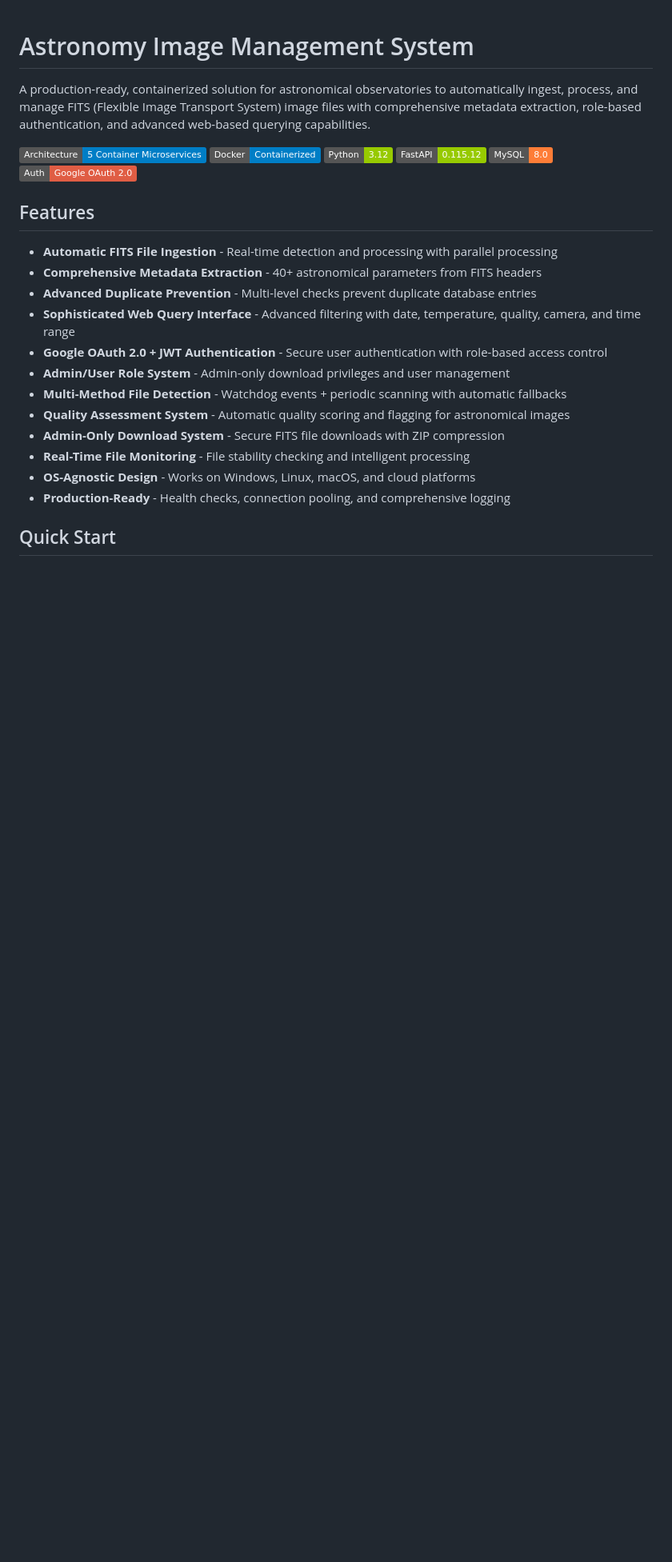
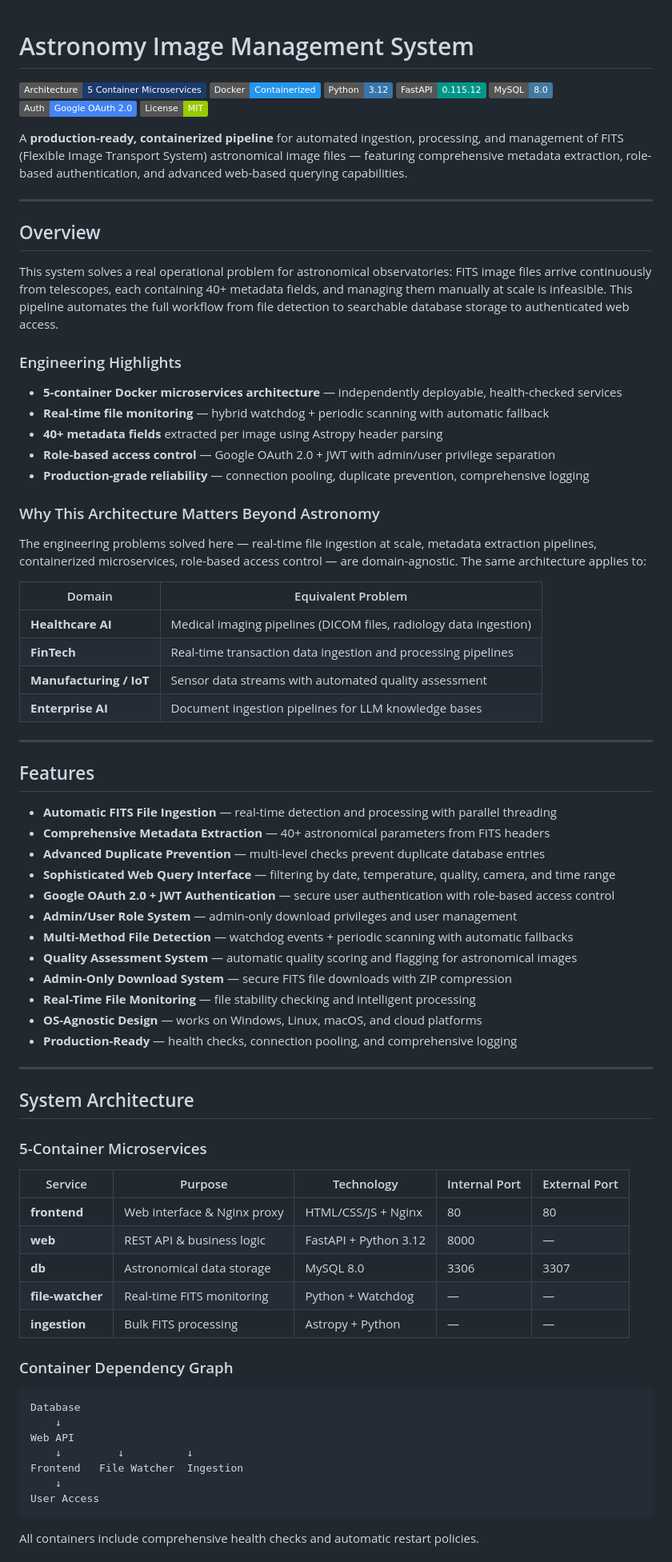
Before and after one commit to Vysubs28/Astronomy-Image-Management-System, a Markdown page: README.md, the part around one of its changes. Shown at 80% size. GitHub-like rendering; badges without logos; blank space fills up the shorter version.

````diff
--- a/README.md
+++ b/README.md
@@ -1,27 +1,82 @@
 # Astronomy Image Management System
 
-A production-ready, containerized solution for astronomical observatories to automatically ingest, process, and manage FITS (Flexible Image Transport System) image files with comprehensive metadata extraction, role-based authentication, and advanced web-based querying capabilities.
+![Architecture](https://img.shields.io/badge/Architecture-5_Container_Microservices-1B3A6B)
+![Docker](https://img.shields.io/badge/Docker-Containerized-2496ED?style=flat&logo=docker&logoColor=white)
+![Python](https://img.shields.io/badge/Python-3.12-3776AB?style=flat&logo=python&logoColor=white)
+![FastAPI](https://img.shields.io/badge/FastAPI-0.115.12-009688?style=flat&logo=fastapi&logoColor=white)
+![MySQL](https://img.shields.io/badge/MySQL-8.0-4479A1?style=flat&logo=mysql&logoColor=white)
+![Google OAuth](https://img.shields.io/badge/Auth-Google_OAuth_2.0-4285F4?style=flat&logo=google&logoColor=white)
+![License: MIT](https://img.shields.io/badge/License-MIT-green.svg)
 
-![System Architecture](https://img.shields.io/badge/Architecture-5_Container_Microservices-blue)
-![Docker](https://img.shields.io/badge/Docker-Containerized-blue)
-![Python](https://img.shields.io/badge/Python-3.12-green)
-![FastAPI](https://img.shields.io/badge/FastAPI-0.115.12-green)
-![MySQL](https://img.shields.io/badge/MySQL-8.0-orange)
-![Google OAuth](https://img.shields.io/badge/Auth-Google_OAuth_2.0-red)
+A **production-ready, containerized pipeline** for automated ingestion, processing, and management of FITS (Flexible Image Transport System) astronomical image files — featuring comprehensive metadata extraction, role-based authentication, and advanced web-based querying capabilities.
 
-##  Features
+---
 
--  **Automatic FITS File Ingestion** - Real-time detection and processing with parallel processing
--  **Comprehensive Metadata Extraction** - 40+ astronomical parameters from FITS headers
--  **Advanced Duplicate Prevention** - Multi-level checks prevent duplicate database entries
--  **Sophisticated Web Query Interface** - Advanced filtering with date, temperature, quality, camera, and time range
--  **Google OAuth 2.0 + JWT Authentication** - Secure user authentication with role-based access control
--  **Admin/User Role System** - Admin-only download privileges and user management
--  **Multi-Method File Detection** - Watchdog events + periodic scanning with automatic fallbacks
--  **Quality Assessment System** - Automatic quality scoring and flagging for astronomical images
--  **Admin-Only Download System** - Secure FITS file downloads with ZIP compression
--  **Real-Time File Monitoring** - File stability checking and intelligent processing
--  **OS-Agnostic Design** - Works on Windows, Linux, macOS, and cloud platforms
--  **Production-Ready** - Health checks, connection pooling, and comprehensive logging
+## Overview
 
-##  Quick Start
+This system solves a real operational problem for astronomical observatories: FITS image files arrive continuously from telescopes, each containing 40+ metadata fields, and managing them manually at scale is infeasible. This pipeline automates the full workflow from file detection to searchable database storage to authenticated web access.
+
+### Engineering Highlights
+
+- **5-container Docker microservices architecture** — independently deployable, health-checked services
+- **Real-time file monitoring** — hybrid watchdog + periodic scanning with automatic fallback
+- **40+ metadata fields** extracted per image using Astropy header parsing
+- **Role-based access control** — Google OAuth 2.0 + JWT with admin/user privilege separation
+- **Production-grade reliability** — connection pooling, duplicate prevention, comprehensive logging
+
+### Why This Architecture Matters Beyond Astronomy
+
+The engineering problems solved here — real-time file ingestion at scale, metadata extraction pipelines, containerized microservices, role-based access control — are domain-agnostic. The same architecture applies to:
+
+| Domain | Equivalent Problem |
+|---|---|
+| **Healthcare AI** | Medical imaging pipelines (DICOM files, radiology data ingestion) |
+| **FinTech** | Real-time transaction data ingestion and processing pipelines |
+| **Manufacturing / IoT** | Sensor data streams with automated quality assessment |
+| **Enterprise AI** | Document ingestion pipelines for LLM knowledge bases |
+
+---
+
+## Features
+
+- **Automatic FITS File Ingestion** — real-time detection and processing with parallel threading
+- **Comprehensive Metadata Extraction** — 40+ astronomical parameters from FITS headers
+- **Advanced Duplicate Prevention** — multi-level checks prevent duplicate database entries
+- **Sophisticated Web Query Interface** — filtering by date, temperature, quality, camera, and time range
+- **Google OAuth 2.0 + JWT Authentication** — secure user authentication with role-based access control
+- **Admin/User Role System** — admin-only download privileges and user management
+- **Multi-Method File Detection** — watchdog events + periodic scanning with automatic fallbacks
+- **Quality Assessment System** — automatic quality scoring and flagging for astronomical images
+- **Admin-Only Download System** — secure FITS file downloads with ZIP compression
+- **Real-Time File Monitoring** — file stability checking and intelligent processing
+- **OS-Agnostic Design** — works on Windows, Linux, macOS, and cloud platforms
+- **Production-Ready** — health checks, connection pooling, and comprehensive logging
+
+---
+
+## System Architecture
+
+### 5-Container Microservices
+
+| Service | Purpose | Technology | Internal Port | External Port |
+|---|---|---|---|---|
+| **frontend** | Web interface & Nginx proxy | HTML/CSS/JS + Nginx | 80 | 80 |
+| **web** | REST API & business logic | FastAPI + Python 3.12 | 8000 | — |
+| **db** | Astronomical data storage | MySQL 8.0 | 3306 | 3307 |
+| **file-watcher** | Real-time FITS monitoring | Python + Watchdog | — | — |
+| **ingestion** | Bulk FITS processing | Astropy + Python | — | — |
+
+### Container Dependency Graph
+
+```
+Database
+    ↓
+Web API
+    ↓         ↓          ↓
+Frontend   File Watcher  Ingestion
+    ↓
+User Access
+```
+
+All containers include comprehensive health checks and automatic restart policies.
+
````
Also changed, not shown: other parts of README.md (+133 -404 lines).
